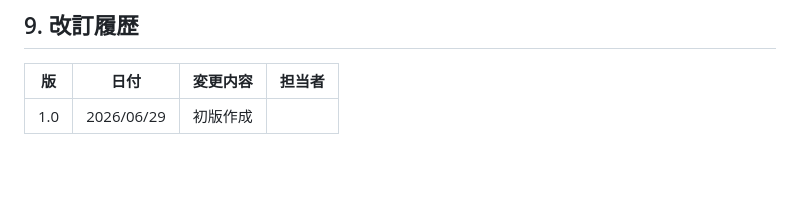
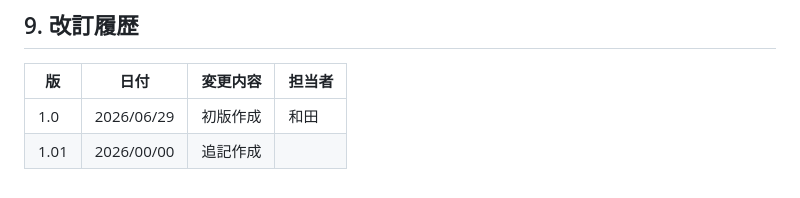
Before and after one commit to KOGEM4ME/information_system_design, a Markdown page: README.md, the part around the change. Rendered like a GitHub page.

Commit message:
Update revision history with responsible person

```diff
--- a/README.md
+++ b/README.md
@@ -270,4 +270,5 @@ ISO/IEC 25010の品質特性に基づき、非機能要求を定義する。
 
 | 版 | 日付 | 変更内容 | 担当者 |
 |---|---|---|---|
-| 1.0 | 2026/06/29 | 初版作成 | |
+| 1.0 | 2026/06/29 | 初版作成 | 和田 |
+| 1.01 | 2026/00/00 | 追記作成 |  |
```
